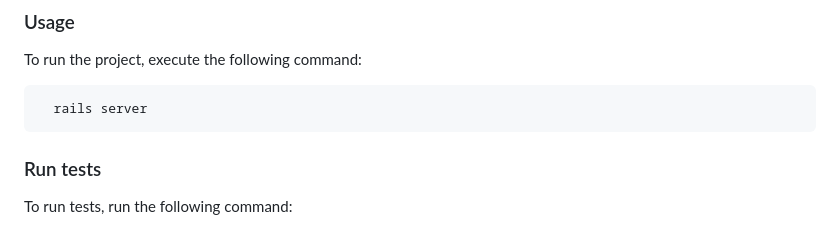
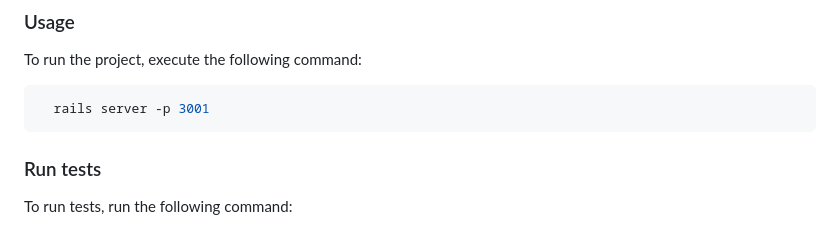
Before and after one commit to HERMON-1995/Book_vehicle_rental-backend, a Markdown page: README.md, the part around the change. Rendered like a GitHub page.

````diff
--- a/README.md
+++ b/README.md
@@ -93,7 +93,7 @@ Install this project with:
 To run the project, execute the following command:
 
 ```sh
-  rails server
+  rails server -p 3001
 ```
 
 ### Run tests
````
